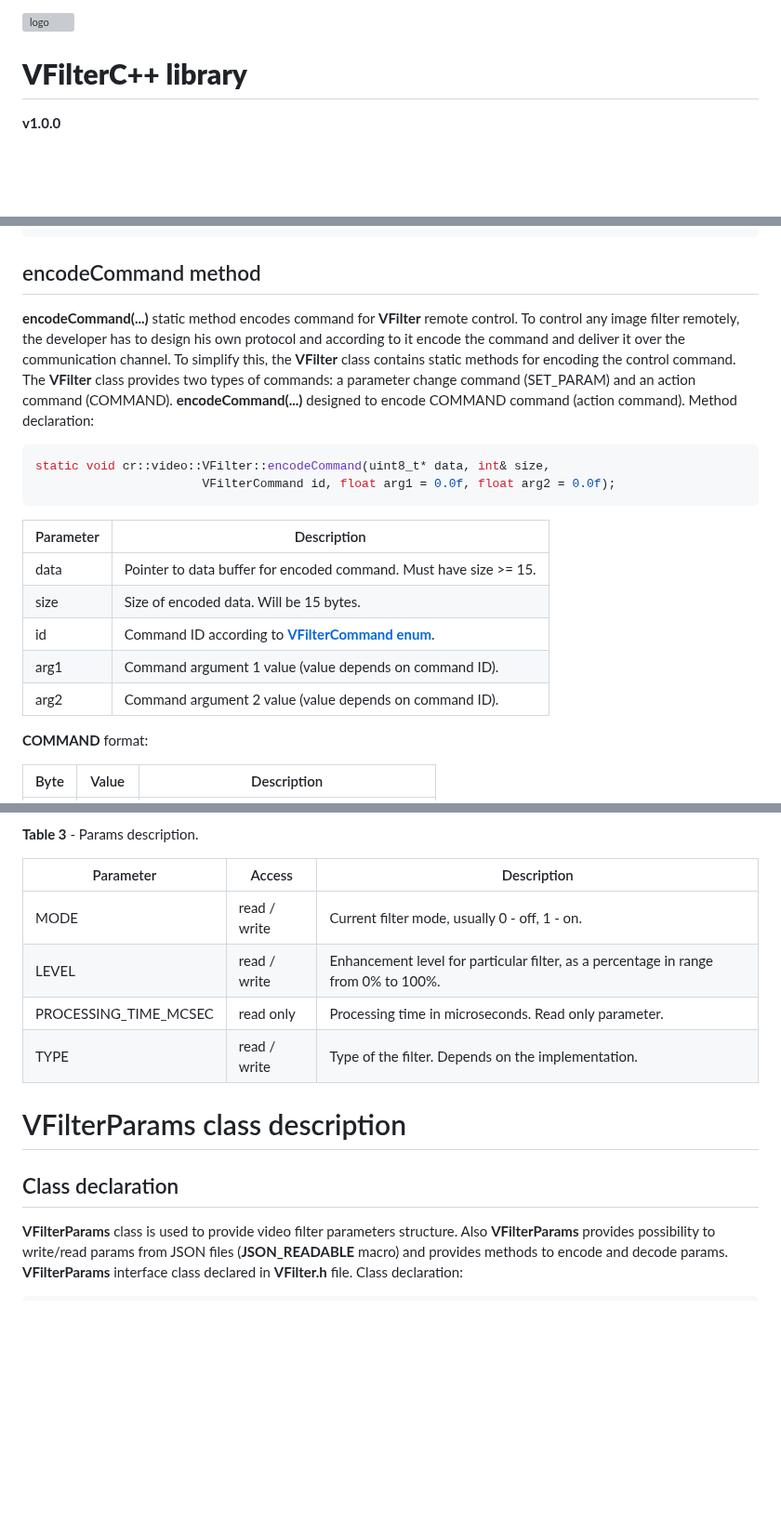
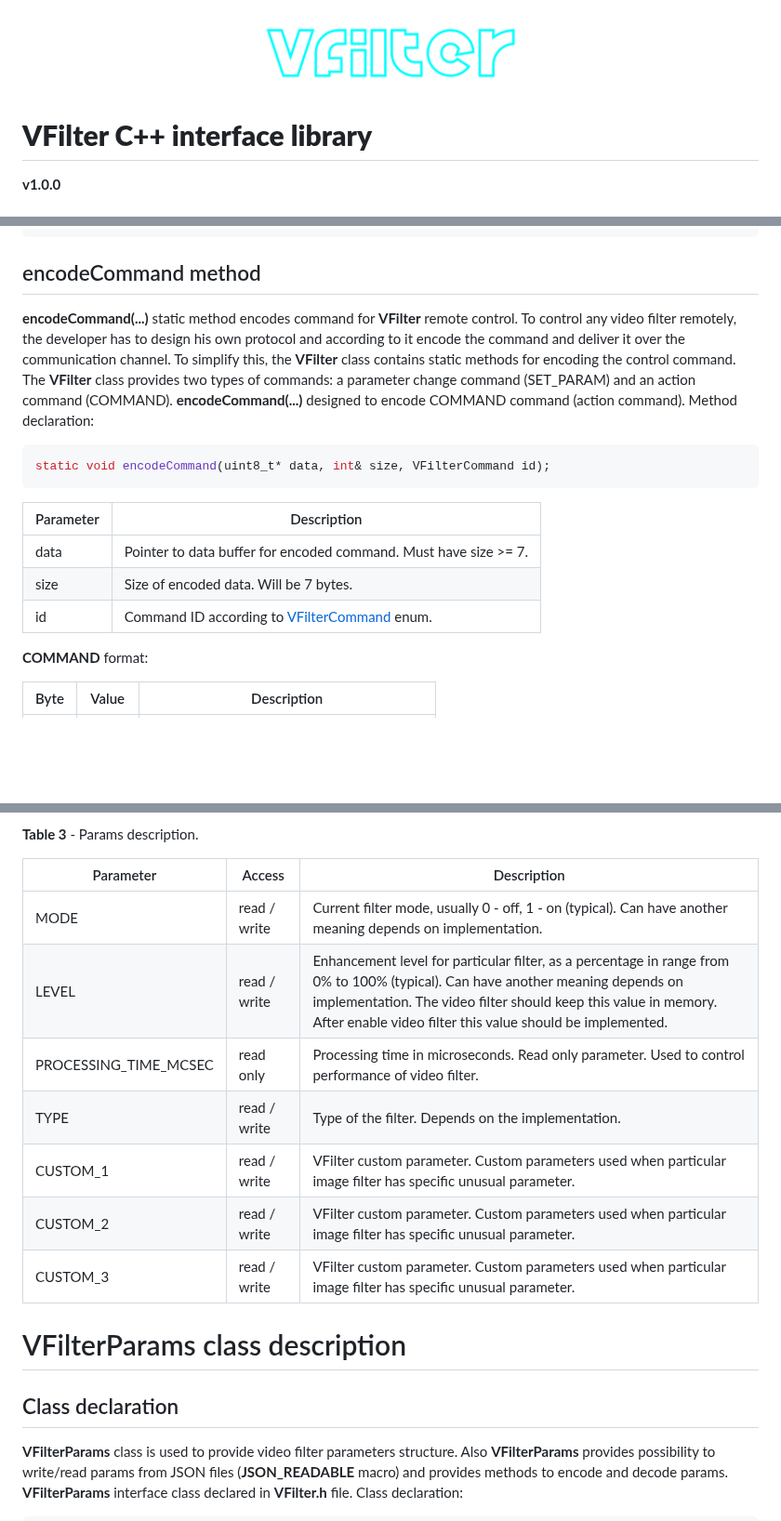
Before and after one commit to ConstantRobotics-Ltd/VFilter, a Markdown page: README.md, 3 parts joined by grey strips. Shown at 93% size. Rendered like a GitHub page; pictures changed too: _static/vfilter_web_logo.png (added); blank space fills up the shorter version; grey boxes are pictures that could not be loaded.

````diff
--- a/README.md
+++ b/README.md
@@ -2,7 +2,7 @@
 
 
 
-# **VFilterC++ library**
+# **VFilter C++ interface library**
 
 **v1.0.0**
 
@@ -254,20 +267,17 @@ VFilter::encodeSetParamCommand(data, size, VFilterParam::LEVEL, outValue);
 
 ## encodeCommand method
 
-**encodeCommand(...)** static method encodes command for **VFilter** remote control. To control any image filter remotely, the developer has to design his own protocol and according to it encode the command and deliver it over the communication channel. To simplify this, the **VFilter** class contains static methods for encoding the control command. The **VFilter** class provides two types of commands: a parameter change command (SET_PARAM) and an action command (COMMAND). **encodeCommand(...)** designed to encode COMMAND command (action command). Method declaration:
+**encodeCommand(...)** static method encodes command for **VFilter** remote control. To control any video filter remotely, the developer has to design his own protocol and according to it encode the command and deliver it over the communication channel. To simplify this, the **VFilter** class contains static methods for encoding the control command. The **VFilter** class provides two types of commands: a parameter change command (SET_PARAM) and an action command (COMMAND). **encodeCommand(...)** designed to encode COMMAND command (action command). Method declaration:
 
 ```cpp
-static void cr::video::VFilter::encodeCommand(uint8_t* data, int& size,
-                       VFilterCommand id, float arg1 = 0.0f, float arg2 = 0.0f);
+static void encodeCommand(uint8_t* data, int& size, VFilterCommand id);
 ```
 
 | Parameter | Description                                                  |
 | --------- | ------------------------------------------------------------ |
-| data      | Pointer to data buffer for encoded command. Must have size >= 15. |
-| size      | Size of encoded data. Will be 15 bytes.                      |
-| id        | Command ID according to [**VFilterCommand enum**](#VFilterCommand-enum). |
-| arg1      | Command argument 1 value (value depends on command ID).      |
-| arg2      | Command argument 2 value (value depends on command ID).      |
+| data      | Pointer to data buffer for encoded command. Must have size >= 7. |
+| size      | Size of encoded data. Will be 7 bytes.                       |
+| id        | Command ID according to [VFilterCommand](#VFilterCommand-enum) enum. |
 
 **COMMAND** format:
 
@@ -388,10 +403,13 @@ enum class VFilterParam
 
 | Parameter             | Access       | Description                                                  |
 | --------------------- | ------------ | ------------------------------------------------------------ |
-| MODE                  | read / write | Current filter mode, usually 0 - off, 1 - on.                |
-| LEVEL                 | read / write | Enhancement level for particular filter, as a percentage in range from 0% to 100%. |
-| PROCESSING_TIME_MCSEC | read only    | Processing time in microseconds. Read only parameter.        |
+| MODE                  | read / write | Current filter mode, usually 0 - off, 1 - on (typical). Can have another meaning depends on implementation. |
+| LEVEL                 | read / write | Enhancement level for particular filter, as a percentage in range from 0% to 100% (typical). Can have another meaning depends on implementation. The video filter should keep this value in memory. After enable video filter this value should be implemented. |
+| PROCESSING_TIME_MCSEC | read only    | Processing time in microseconds. Read only parameter. Used to control performance of video filter. |
 | TYPE                  | read / write | Type of the filter. Depends on the implementation.           |
+| CUSTOM_1              | read / write | VFilter custom parameter. Custom parameters used when particular image filter has specific unusual parameter. |
+| CUSTOM_2              | read / write | VFilter custom parameter. Custom parameters used when particular image filter has specific unusual parameter. |
+| CUSTOM_3              | read / write | VFilter custom parameter. Custom parameters used when particular image filter has specific unusual parameter. |
 
 
 
@@ -399,7 +417,7 @@ enum class VFilterParam
 
 
 
-## Class declaration
+## Class  declaration
 
 **VFilterParams** class is used to provide video filter parameters structure. Also **VFilterParams** provides possibility to write/read params from JSON files (**JSON_READABLE** macro) and provides methods to encode and decode params. **VFilterParams** interface class declared in **VFilter.h** file. Class declaration:
 
````
Also changed, not shown: other parts of README.md (+62 -44 lines), 3 other files.
